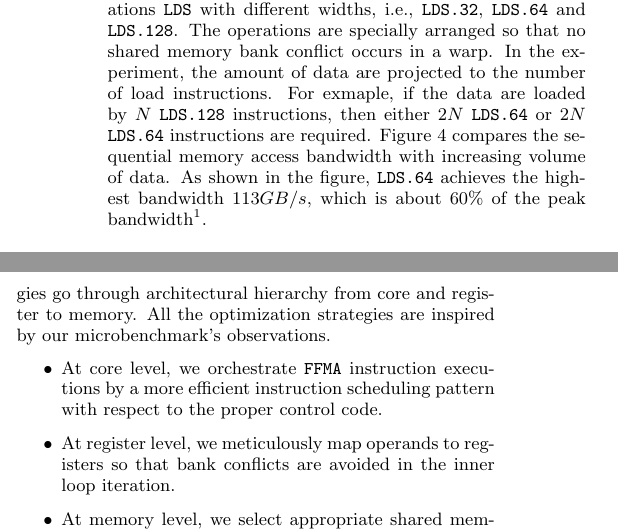
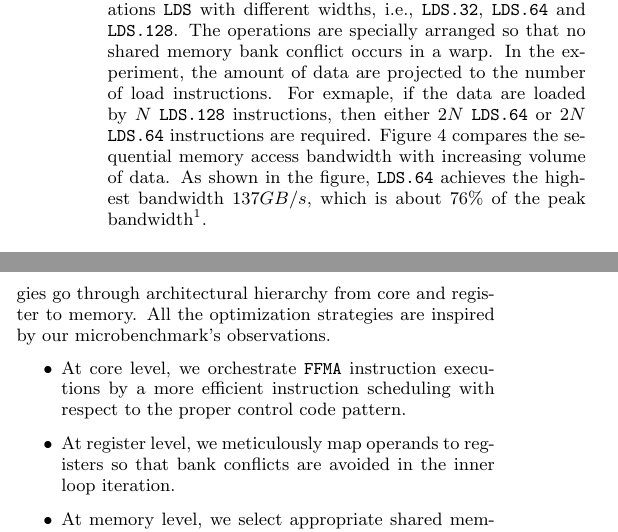
Before and after one commit to fruitfly1026/SGEMM, a LaTeX paper (sgemm.tex, which reads text/benchmark.tex, text/optimization.tex): two parts of the columns of page 6 of 11, joined at a grey line, cut so that both start at the same text. Compiled offline with pdfLaTeX.

Commit message:
fix LDS bandwidth efficiency data

```diff
--- a/text/benchmark.tex
+++ b/text/benchmark.tex
@@ -138,7 +138,7 @@ Intuitively, a wider load operation achieves higher bandwidth. We benchmark band
 and {\tt LDS.128}. The operations are specially arranged so that no shared memory bank conflict occurs in a warp. In the
 experiment, the amount of data are projected to the number of load instructions. For exmaple, if the data are loaded by
 $N$ {\tt LDS.128} instructions, then either $2N$ {\tt LDS.64} or $2N$ {\tt LDS.64} instructions are required.
-Figure~\ref{fig:lds_bw} compares the sequential memory access bandwidth with increasing volume of data. As shown in the figure, {\tt LDS.64} achieves the highest bandwidth $113GB/s$, which is about $60\%$ of the peak bandwidth\footnote{The theoretical shared memory bandwidth for each SM can be calculated as $Bandwidth=f_{core}*Width*Warpsize$ in
+Figure~\ref{fig:lds_bw} compares the sequential memory access bandwidth with increasing volume of data. As shown in the figure, {\tt LDS.64} achieves the highest bandwidth $137GB/s$, which is about $76\%$ of the peak bandwidth\footnote{The theoretical shared memory bandwidth for each SM can be calculated as $Bandwidth=f_{core}*Width*Warpsize$ in
 bytes, where $f_{core}$ is frequency of CUDA core, $Width$ is bank width, $Warpsize$ is warp size.}.
 
 \begin{figure}[htbp]
--- a/text/optimization.tex
+++ b/text/optimization.tex
@@ -2,8 +2,8 @@
 \label{sec:optimization}
 The demystified GPU microarchitecture features provides additional space to tune performance-critical kernels. We apply a series of incremental optimizations to improve SGEMM efficiency on Kepler architecture. The optimization strategies go through architectural hierarchy from core and register to memory. All the optimization strategies are inspired by our microbenchmark's observations.
 \begin{itemize}
-\item At core level, we orchestrate {\tt FFMA} instruction executions by a more efficient instruction scheduling pattern with respect to the proper control code.
-\item At register level, we meticulously map operands to registers so that  bank conflicts are avoided in the inner loop iteration.
+\item At core level, we orchestrate {\tt FFMA} instruction executions by a more efficient instruction scheduling with respect to the proper control code pattern.
+\item At register level, we meticulously map operands to registers so that bank conflicts are avoided in the inner loop iteration.
 \item At memory level, we select appropriate shared memory load/store width and global memory data path to mitigate latencies.
 \end{itemize}
 
```
